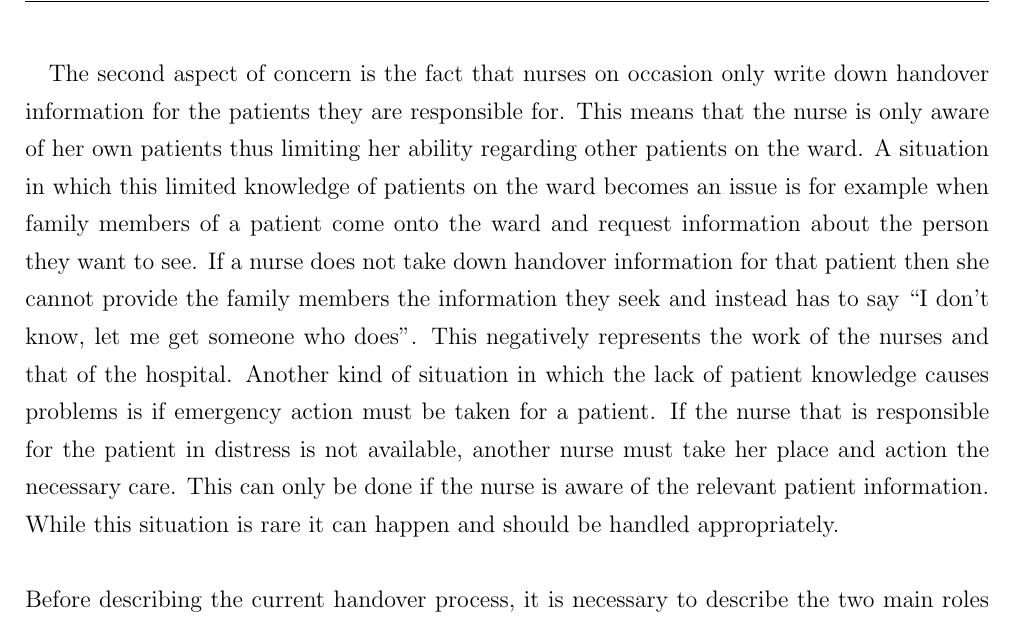
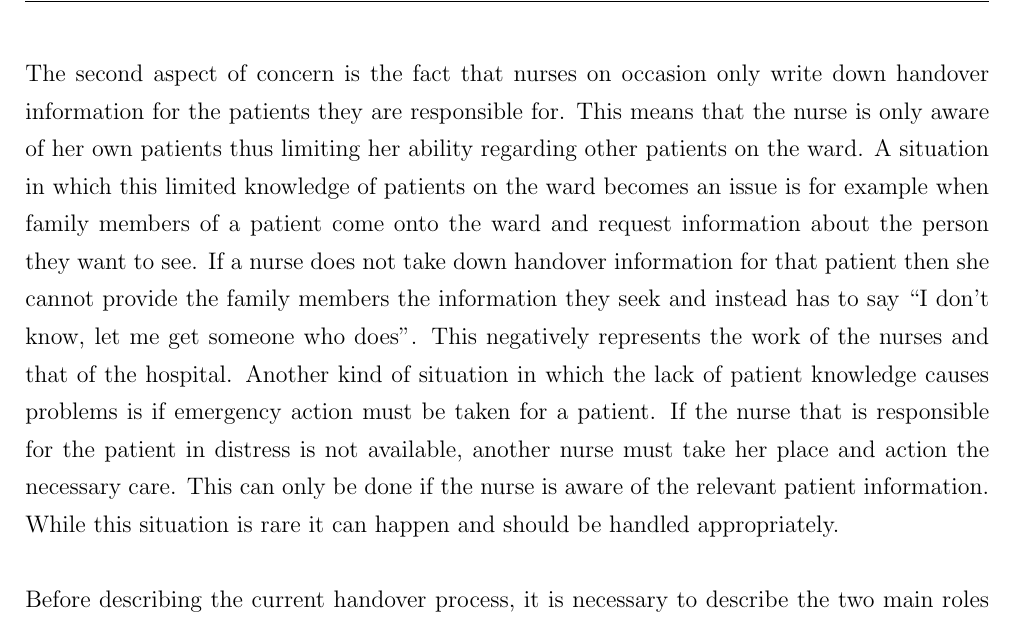
Before and after one commit to Baraku/Academic-Report, a LaTeX document (AcademicReport.tex, which reads Chapters/03_SystemDesign.tex): part of page 24 of 104, cut so that both start at the same text. Compiled offline with pdfLaTeX.

Commit message:
Academic Report Final Version 1.1
Fixed indent

```diff
--- a/Chapters/03_SystemDesign.tex
+++ b/Chapters/03_SystemDesign.tex
@@ -28,7 +28,7 @@ As can be seen by the variety of communication channels and information sources,
 This section will outline and describe the current handover process for a nurse to nurse handover taking place during a shift change. There are two points of concern with the current handover process that needed to be addressed by the prototype. The first point of concern is the fact that currently, nurses will add superficial information to their handover. This superficial information comprises any and all information that is not vital information about the patient. This unnecessary information ranges from repeating information to mentioning things such as ``the patient is moody". This is not only irrelevant information in regard to handover but it also consumes time during handover and forces the nurses of the in-coming shift to hear information that they must actively filter out.
 
 \newpage
-The second aspect of concern is the fact that nurses on occasion only write down handover information for the patients they are responsible for. This means that the nurse is only aware of her own patients thus limiting her ability regarding other patients on the ward. A situation in which this limited knowledge of patients on the ward becomes an issue is for example when family members of a patient come onto the ward and request information about the person they want to see. If a nurse does not take down handover information for that patient then she cannot provide the family members the information they seek and instead has to say ``I don't know, let me get someone who does". This negatively represents the work of the nurses and that of the hospital. Another kind of situation in which the lack of patient knowledge causes problems is if emergency action must be taken for a patient. If the nurse that is responsible for the patient in distress is not available, another nurse must take her place and action the necessary care. This can only be done if the nurse is aware of the relevant patient information. While this situation is rare it can happen and should be handled appropriately.
+\noindent The second aspect of concern is the fact that nurses on occasion only write down handover information for the patients they are responsible for. This means that the nurse is only aware of her own patients thus limiting her ability regarding other patients on the ward. A situation in which this limited knowledge of patients on the ward becomes an issue is for example when family members of a patient come onto the ward and request information about the person they want to see. If a nurse does not take down handover information for that patient then she cannot provide the family members the information they seek and instead has to say ``I don't know, let me get someone who does". This negatively represents the work of the nurses and that of the hospital. Another kind of situation in which the lack of patient knowledge causes problems is if emergency action must be taken for a patient. If the nurse that is responsible for the patient in distress is not available, another nurse must take her place and action the necessary care. This can only be done if the nurse is aware of the relevant patient information. While this situation is rare it can happen and should be handled appropriately.
 \\ \\
 Before describing the current handover process, it is necessary to describe the two main roles that participate in the handover. The two roles are the Team Leader (TL) and the Nurses. The roles have the following responsibilities: \\ \\
 
```
Also changed, not shown: 2 other files.
